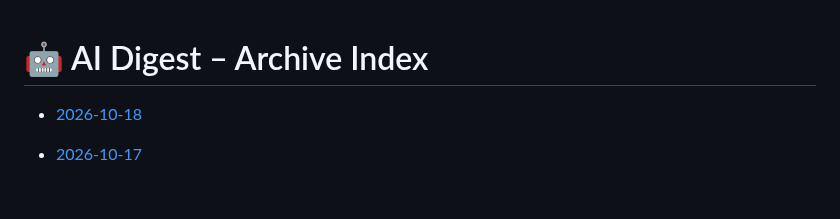
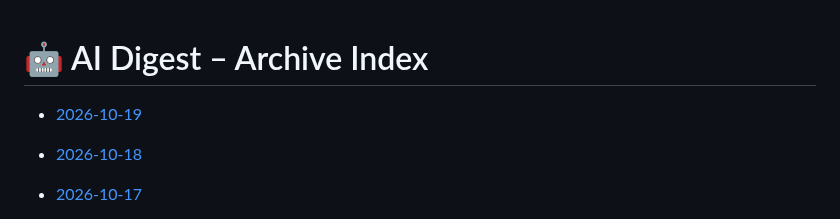
Before and after one commit to zeshengzong/aidigest, a Markdown page: DIGEST.md, the part around the change. GitHub-like rendering; blank space fills up the shorter version.

Commit message:
📰 AI Digest for 2026-10-19

```diff
--- a/DIGEST.md
+++ b/DIGEST.md
@@ -1,4 +1,6 @@
 # 🤖 AI Digest – Archive Index
+
+- [2026-10-19](archives/2026-10-19.md)
 
 - [2026-10-18](archives/2026-10-18.md)
 
```
Also changed, not shown: archives/2026-10-19.md (added, +104 -0 lines).
